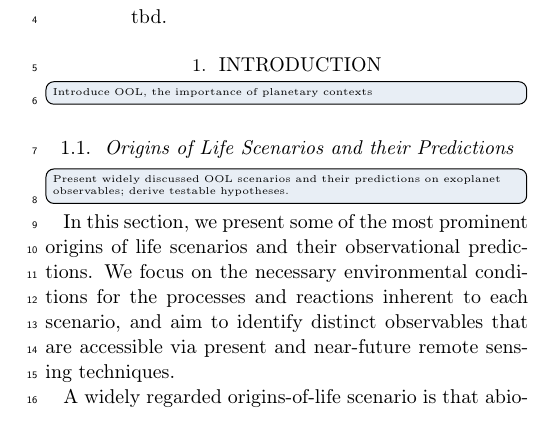
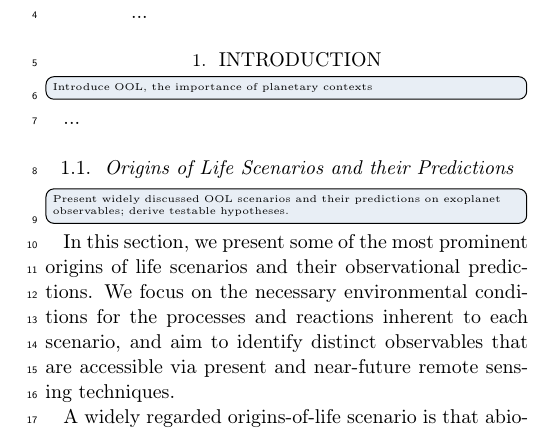
Before and after one commit to matiscke/originsoflife, a LaTeX paper (src/tex/ms.tex): part of one column of page 1 of 10, cut at the place of the change. Compiled offline with pdfLaTeX; a LaTeX package or settings file that is missing is left out.

Commit message:
upload current draft

```diff
--- a/src/tex/ms.tex
+++ b/src/tex/ms.tex
@@ -18,13 +18,13 @@
 \author{et al.}
 
 \begin{abstract}
-    tbd.
+    ...
 \end{abstract}
 
 \section{Introduction}
 \label{sec:intro}
 \todo[inline]{Introduce OOL, the importance of planetary contexts}
-
+...
 \subsection{Origins of Life Scenarios and their Predictions}\label{sec:predictions}
 \todo[inline]{Present widely discussed OOL scenarios and their predictions on exoplanet observables; derive testable hypotheses.}
 \label{sec:ool_scenarios}
```
Also changed, not shown: src/tex/output/ms.pdf (deleted).
